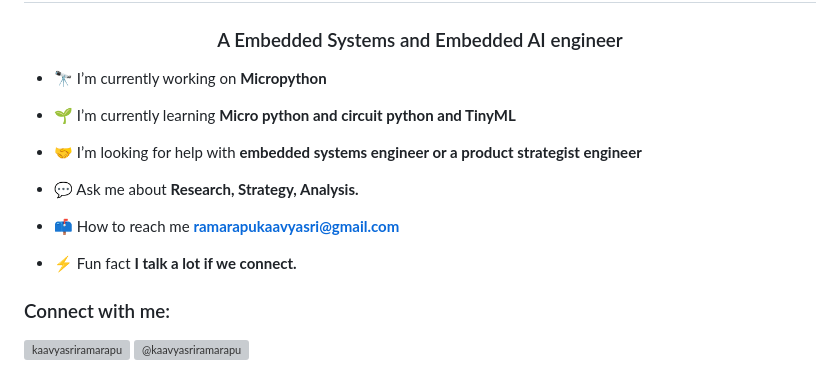
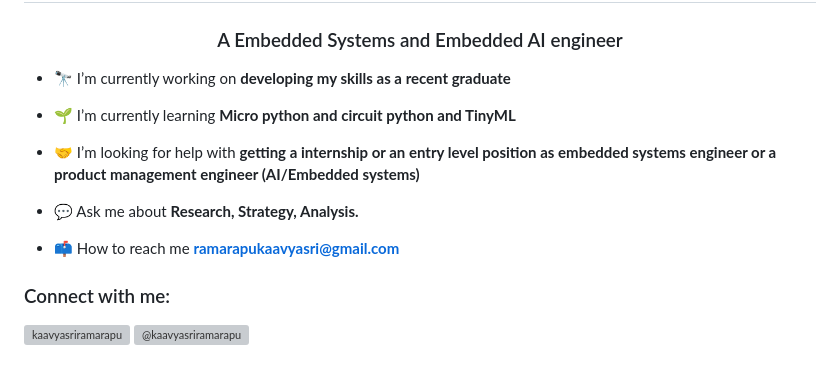
Before and after one commit to kaavyyaashri/kaavyyaashri.github.io, a Markdown page: README.md, the part around the change. GitHub-like rendering; grey boxes are pictures that could not be loaded.

```diff
--- a/README.md
+++ b/README.md
@@ -1,17 +1,17 @@
 <h1 align="center">Hi 👋, I'm Kaavya Sri Ramarapu</h1>
 <h3 align="center">A Embedded Systems and Embedded AI engineer</h3>
 
-- 🔭 I’m currently working on **Micropython**
+- 🔭 I’m currently working on **developing my skills as a recent graduate**
 
 - 🌱 I’m currently learning **Micro python and circuit python and TinyML**
 
-- 🤝 I’m looking for help with **embedded systems engineer or a product strategist engineer**
+- 🤝 I’m looking for help with **getting a internship or an entry level position as embedded systems engineer or a product management engineer (AI/Embedded systems)**
 
 - 💬 Ask me about **Research, Strategy, Analysis.**
 
 - 📫 How to reach me **ramarapukaavyasri@gmail.com**
 
-- ⚡ Fun fact **I talk a lot if we connect.**
+<!-- ⚡ Fun fact **I talk a lot if we connect.**-->
 
 <h3 align="left">Connect with me:</h3>
 <p align="left">
```
